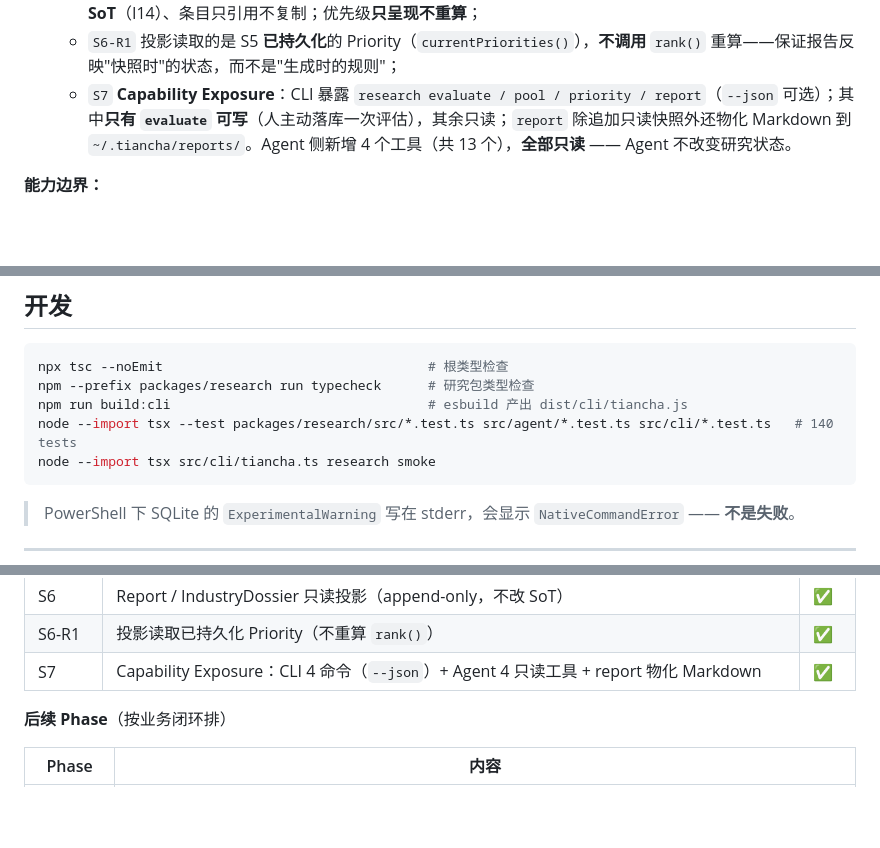
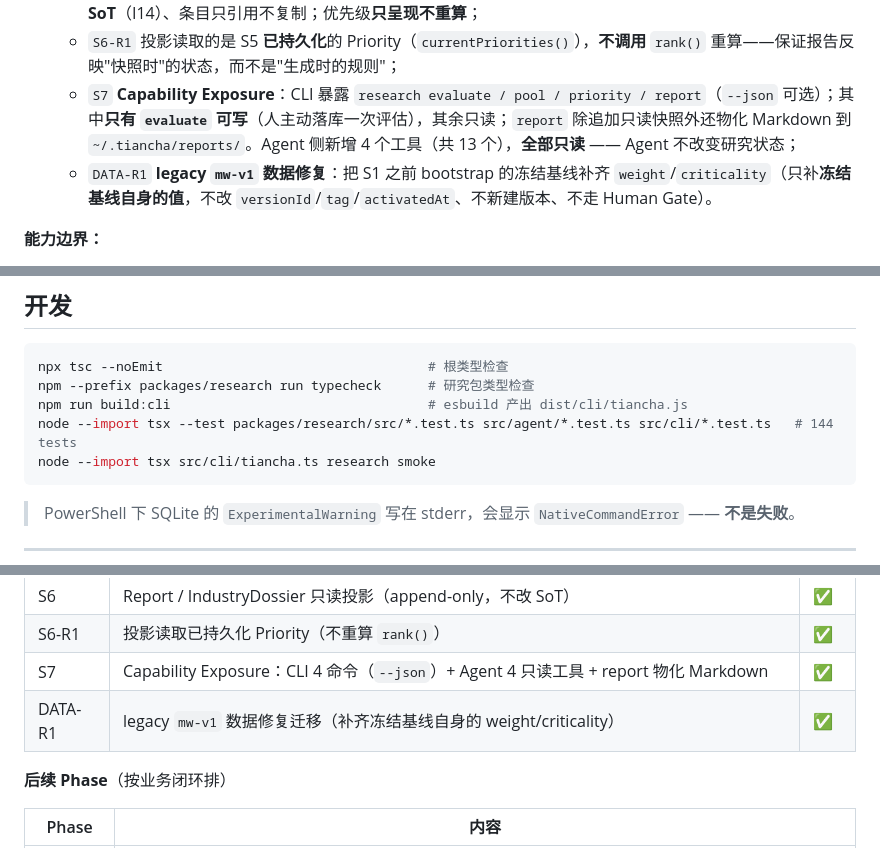
Before and after one commit to bufan528/tiancha, a Markdown page: README.md, 3 parts joined by grey strips. Drawn GitHub-style; blank space fills up the shorter version.

Commit message:
﻿docs: sync HANDOFF + README to DATA-R1
- HEAD 4c6cdb8; 144 tests
- legacy mw-v1 repair documented; the S7 debt entry is now closed

````diff
--- a/README.md
+++ b/README.md
@@ -103,7 +103,8 @@ npm run tiancha -- ask "人形机器人现在研究到哪了？"
   - `S5` **PriorityService + ResearchPriority + NextAction**：`ResearchPriority` 是**值对象**（可审计：raw / normalized / weight / contribution + policyVersionId）；六因子加权（**不是** importance 排序）；`acquisitionValue`（缺口解决价值）与 `acquisitionCost`（信息获取难度先验）**只由现有信号推导**，不伪造 Target/成本；`Priority` 决定"先做谁"、`Gap 状态`决定"做什么"；
   - `S6` **Report / IndustryDossier 只读投影**：从当前 Knowledge / Pool / Gap / State / Evaluation / Priority **冻结**一份结构化快照（认知·事实·判断·冲突·缺口·变化·证据·评价·优先级·下一步），**append-only**、**不写任何 SoT**（I14）、条目只引用不复制；优先级**只呈现不重算**；
   - `S6-R1` 投影读取的是 S5 **已持久化**的 Priority（`currentPriorities()`），**不调用** `rank()` 重算——保证报告反映"快照时"的状态，而不是"生成时的规则"；
-  - `S7` **Capability Exposure**：CLI 暴露 `research evaluate / pool / priority / report`（`--json` 可选）；其中**只有 `evaluate` 可写**（人主动落库一次评估），其余只读；`report` 除追加只读快照外还物化 Markdown 到 `~/.tiancha/reports/`。Agent 侧新增 4 个工具（共 13 个），**全部只读** —— Agent 不改变研究状态。
+  - `S7` **Capability Exposure**：CLI 暴露 `research evaluate / pool / priority / report`（`--json` 可选）；其中**只有 `evaluate` 可写**（人主动落库一次评估），其余只读；`report` 除追加只读快照外还物化 Markdown 到 `~/.tiancha/reports/`。Agent 侧新增 4 个工具（共 13 个），**全部只读** —— Agent 不改变研究状态；
+  - `DATA-R1` **legacy `mw-v1` 数据修复**：把 S1 之前 bootstrap 的冻结基线补齐 `weight`/`criticality`（只补**冻结基线自身的值**，不改 `versionId`/`tag`/`activatedAt`、不新建版本、不走 Human Gate）。
 
 **能力边界：**
 - 当前数据源是 **Echo 占位 Provider**，所有 Evidence 标记 `isRealExternalData=false` / `sourceType=echo_placeholder`。**不能据此做真实投资判断、不给"值得/不值得"结论**；真实 Wind/Web/上传文档在 Phase E 接入。
@@ -144,7 +145,7 @@ npm run tiancha -- ask "人形机器人现在研究到哪了？"
 npx tsc --noEmit                                  # 根类型检查
 npm --prefix packages/research run typecheck      # 研究包类型检查
 npm run build:cli                                 # esbuild 产出 dist/cli/tiancha.js
-node --import tsx --test packages/research/src/*.test.ts src/agent/*.test.ts src/cli/*.test.ts   # 140 tests
+node --import tsx --test packages/research/src/*.test.ts src/agent/*.test.ts src/cli/*.test.ts   # 144 tests
 node --import tsx src/cli/tiancha.ts research smoke
 ```
 
@@ -169,6 +170,7 @@ node --import tsx src/cli/tiancha.ts research smoke
 | S6 | Report / IndustryDossier 只读投影（append-only，不改 SoT） | ✅ |
 | S6-R1 | 投影读取已持久化 Priority（不重算 `rank()`） | ✅ |
 | S7 | Capability Exposure：CLI 4 命令（`--json`）+ Agent 4 只读工具 + report 物化 Markdown | ✅ |
+| DATA-R1 | legacy `mw-v1` 数据修复迁移（补齐冻结基线自身的 weight/criticality） | ✅ |
 
 **后续 Phase**（按业务闭环排）
 
````
Also changed, not shown: docs/HANDOFF.md (+10 -6 lines).
